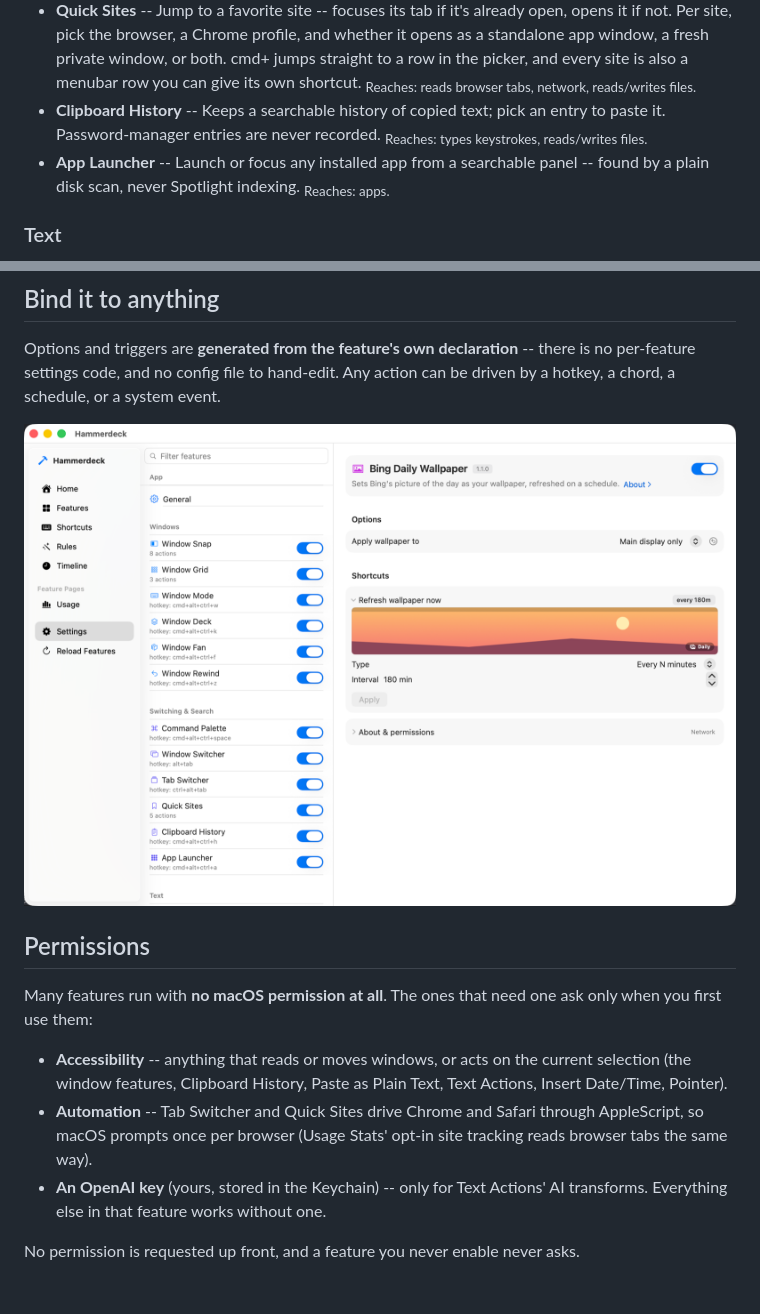
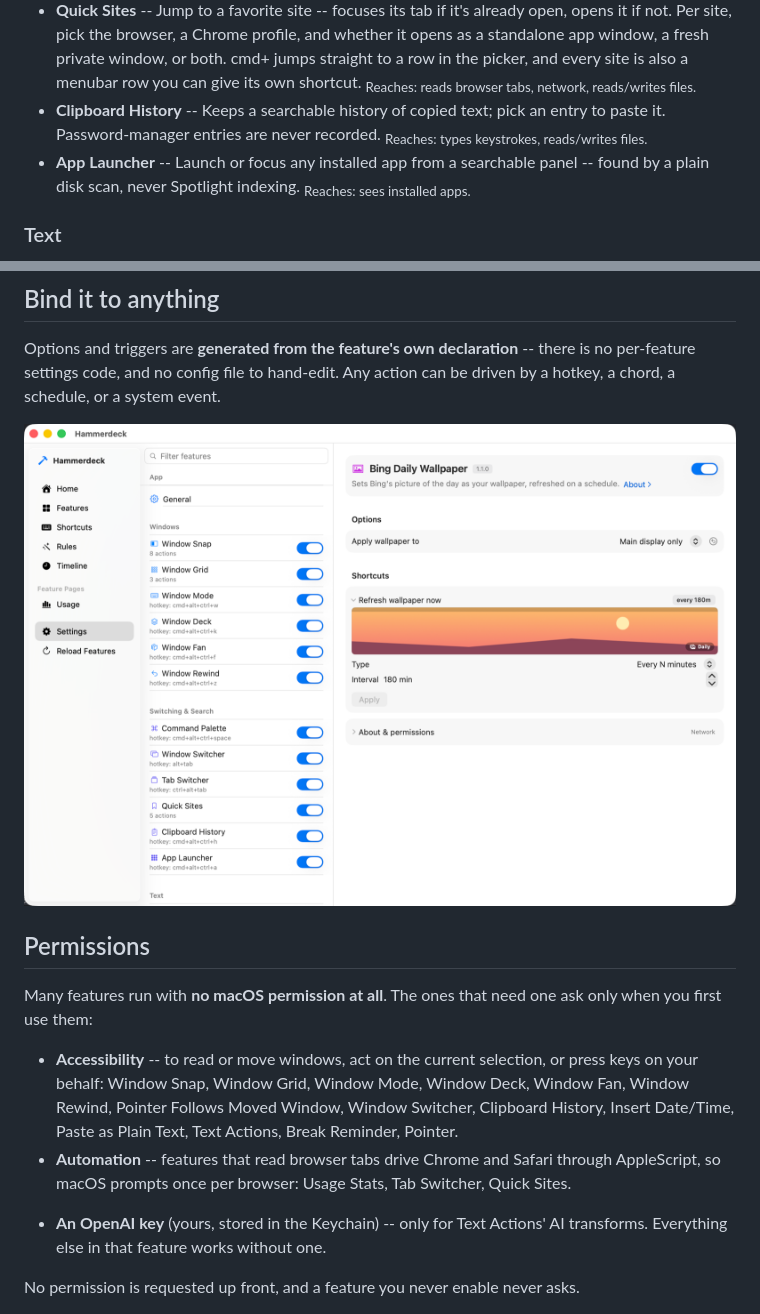
Before and after one commit to kouxing2000/hammerdeck, a Markdown page: README.md, 2 parts joined by grey strips. GitHub-like rendering.

```diff
--- a/README.md
+++ b/README.md
@@ -63,7 +63,7 @@ A feature ships **off** unless its row says *on by default* -- those work from a
 - **Tab Switcher** -- Searchable switcher across all Chrome + Safari tabs, most recently used first, with favicons. <sub>Reaches: reads browser tabs, network, reads/writes files.</sub>
 - **Quick Sites** -- Jump to a favorite site -- focuses its tab if it's already open, opens it if not. Per site, pick the browser, a Chrome profile, and whether it opens as a standalone app window, a fresh private window, or both. cmd+<number> jumps straight to a row in the picker, and every site is also a menubar row you can give its own shortcut. <sub>Reaches: reads browser tabs, network, reads/writes files.</sub>
 - **Clipboard History** -- Keeps a searchable history of copied text; pick an entry to paste it. Password-manager entries are never recorded. <sub>Reaches: types keystrokes, reads/writes files.</sub>
-- **App Launcher** -- Launch or focus any installed app from a searchable panel -- found by a plain disk scan, never Spotlight indexing. <sub>Reaches: apps.</sub>
+- **App Launcher** -- Launch or focus any installed app from a searchable panel -- found by a plain disk scan, never Spotlight indexing. <sub>Reaches: sees installed apps.</sub>
 
 ### Text
 
@@ -173,7 +173,7 @@ per-feature settings code, and no config file to hand-edit. Any action can be dr
 hotkey, a chord, a schedule, or a system event.
 
 <p align="center">
-  <img src=".github/assets/settings.png" alt="Hammerdeck Settings: the feature list with each feature's bound hotkey on the left, and on the right Bing Daily Wallpaper's generated options plus its trigger editor set to Every N minutes, interval 180" width="900">
+  <img src="site/assets/settings.png" alt="Hammerdeck Settings: the feature list with each feature's bound hotkey on the left, and on the right Bing Daily Wallpaper's generated options plus its trigger editor set to Every N minutes, interval 180" width="900">
 </p>
 
 ## Permissions
@@ -181,12 +181,13 @@ hotkey, a chord, a schedule, or a system event.
 Many features run with **no macOS permission at all**. The ones that need one
 ask only when you first use them:
 
-- **Accessibility** -- anything that reads or moves windows, or acts on the
-  current selection (the window features, Clipboard History, Paste as Plain Text,
-  Text Actions, Insert Date/Time, Pointer).
-- **Automation** -- Tab Switcher and Quick Sites drive Chrome and Safari through
-  AppleScript, so macOS prompts once per browser (Usage Stats' opt-in site
-  tracking reads browser tabs the same way).
+<!-- PERMISSIONS:BEGIN (generated by scripts/gen-readme-features.py -- do not edit by hand) -->
+
+- **Accessibility** -- to read or move windows, act on the current selection, or press keys on your behalf: Window Snap, Window Grid, Window Mode, Window Deck, Window Fan, Window Rewind, Pointer Follows Moved Window, Window Switcher, Clipboard History, Insert Date/Time, Paste as Plain Text, Text Actions, Break Reminder, Pointer.
+- **Automation** -- features that read browser tabs drive Chrome and Safari through AppleScript, so macOS prompts once per browser: Usage Stats, Tab Switcher, Quick Sites.
+
+<!-- PERMISSIONS:END -->
+
 - **An OpenAI key** (yours, stored in the Keychain) -- only for Text Actions' AI
   transforms. Everything else in that feature works without one.
 
```
Also changed, not shown: other parts of README.md (+1 -1 lines), site/assets/settings.png (renamed from .github/assets/settings.png), 6 other files.
